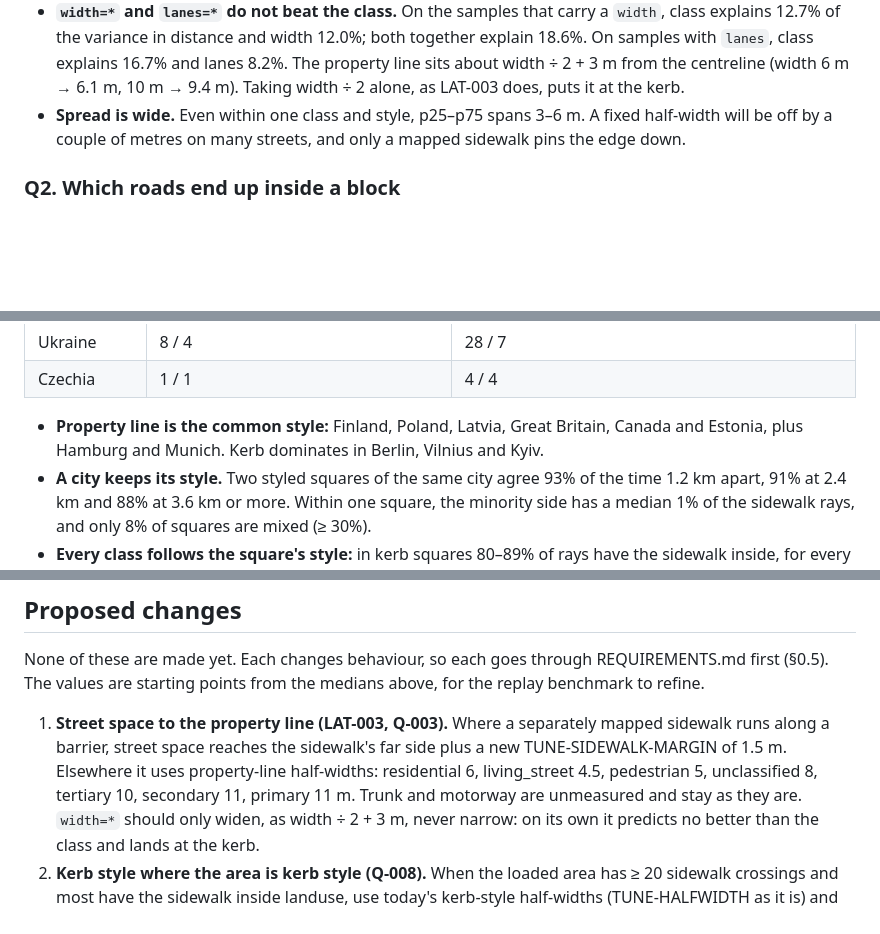
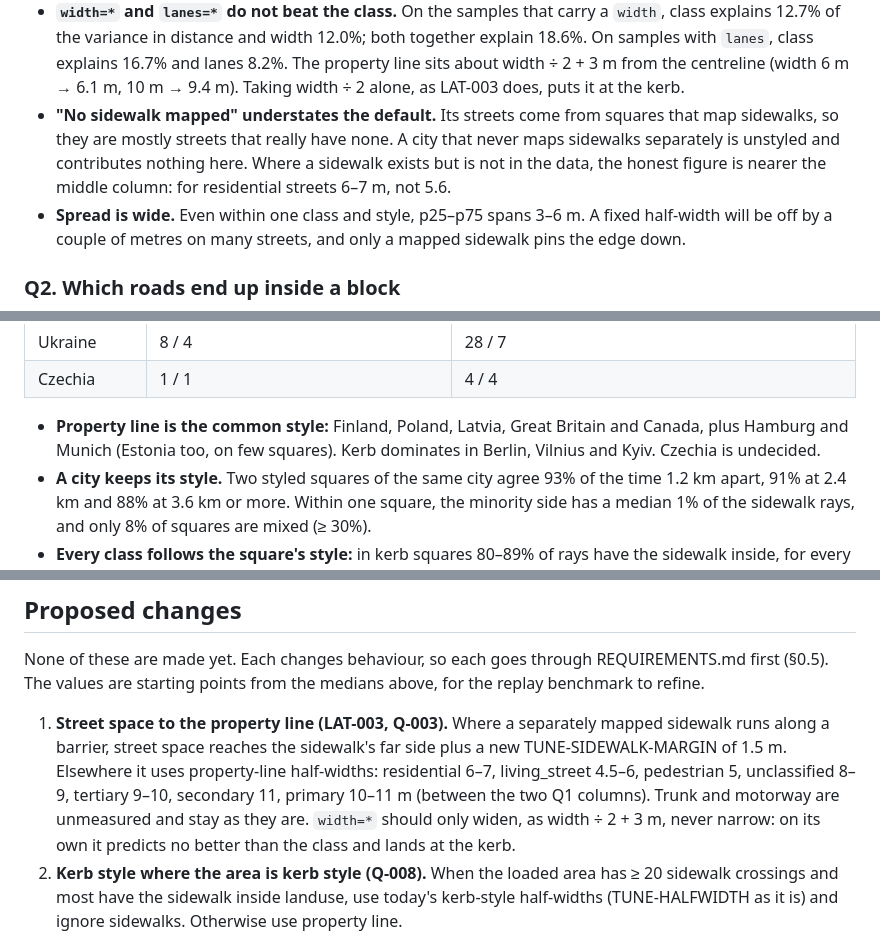
Before and after one commit to skfd/skyditor, a Markdown page: research/landuse-edges/README.md, 3 parts joined by grey strips. GitHub-like rendering; blank space fills up the shorter version.

Commit message:
Note the Ukraine snapshot date and the no-sidewalk bias in the landuse edge study
Co-Authored-By: Claude Opus 5.5 <noreply@anthropic.com>

```diff
--- a/research/landuse-edges/README.md
+++ b/research/landuse-edges/README.md
@@ -231,6 +232,10 @@ how many squares each row comes from.
   12.7% of the variance in distance and width 12.0%; both together explain 18.6%. On samples with `lanes`,
   class explains 16.7% and lanes 8.2%. The property line sits about width ÷ 2 + 3 m from the centreline
   (width 6 m → 6.1 m, 10 m → 9.4 m). Taking width ÷ 2 alone, as LAT-003 does, puts it at the kerb.
+- **"No sidewalk mapped" understates the default.** Its streets come from squares that map sidewalks,
+  so they are mostly streets that really have none. A city that never maps sidewalks separately is
+  unstyled and contributes nothing here. Where a sidewalk exists but is not in the data, the honest
+  figure is nearer the middle column: for residential streets 6–7 m, not 5.6.
 - **Spread is wide.** Even within one class and style, p25–p75 spans 3–6 m. A fixed half-width will be
   off by a couple of metres on many streets, and only a mapped sidewalk pins the edge down.
 
@@ -316,8 +322,9 @@ Lots are faces between roads, fences, walls, hedges and context edges, less the
 | Ukraine | 8 / 4 | 28 / 7 |
 | Czechia | 1 / 1 | 4 / 4 |
 
-- **Property line is the common style:** Finland, Poland, Latvia, Great Britain, Canada and Estonia, plus
-  Hamburg and Munich. Kerb dominates in Berlin, Vilnius and Kyiv.
+- **Property line is the common style:** Finland, Poland, Latvia, Great Britain and Canada, plus Hamburg
+  and Munich (Estonia too, on few squares). Kerb dominates in Berlin, Vilnius and Kyiv. Czechia is
+  undecided.
 - **A city keeps its style.** Two styled squares of the same city agree 93% of the time 1.2 km apart,
   91% at 2.4 km and 88% at 3.6 km or more. Within one square, the minority side has a median 1% of the
   sidewalk rays, and only 8% of squares are mixed (≥ 30%).
@@ -347,8 +354,8 @@ The values are starting points from the medians above, for the replay benchmark
 
 1. **Street space to the property line (LAT-003, Q-003).** Where a separately mapped sidewalk runs along a
    barrier, street space reaches the sidewalk's far side plus a new TUNE-SIDEWALK-MARGIN of 1.5 m.
-   Elsewhere it uses property-line half-widths: residential 6, living_street 4.5, pedestrian 5,
-   unclassified 8, tertiary 10, secondary 11, primary 11 m. Trunk and motorway are unmeasured and stay
+   Elsewhere it uses property-line half-widths: residential 6–7, living_street 4.5–6, pedestrian 5,
+   unclassified 8–9, tertiary 9–10, secondary 11, primary 10–11 m (between the two Q1 columns). Trunk and motorway are unmeasured and stay
    as they are. `width=*` should only widen, as width ÷ 2 + 3 m, never narrow: on its own it predicts no
    better than the class and lands at the kerb.
 2. **Kerb style where the area is kerb style (Q-008).** When the loaded area has ≥ 20 sidewalk crossings
```
Also changed, not shown: other parts of research/landuse-edges/README.md (+4 -2 lines).
